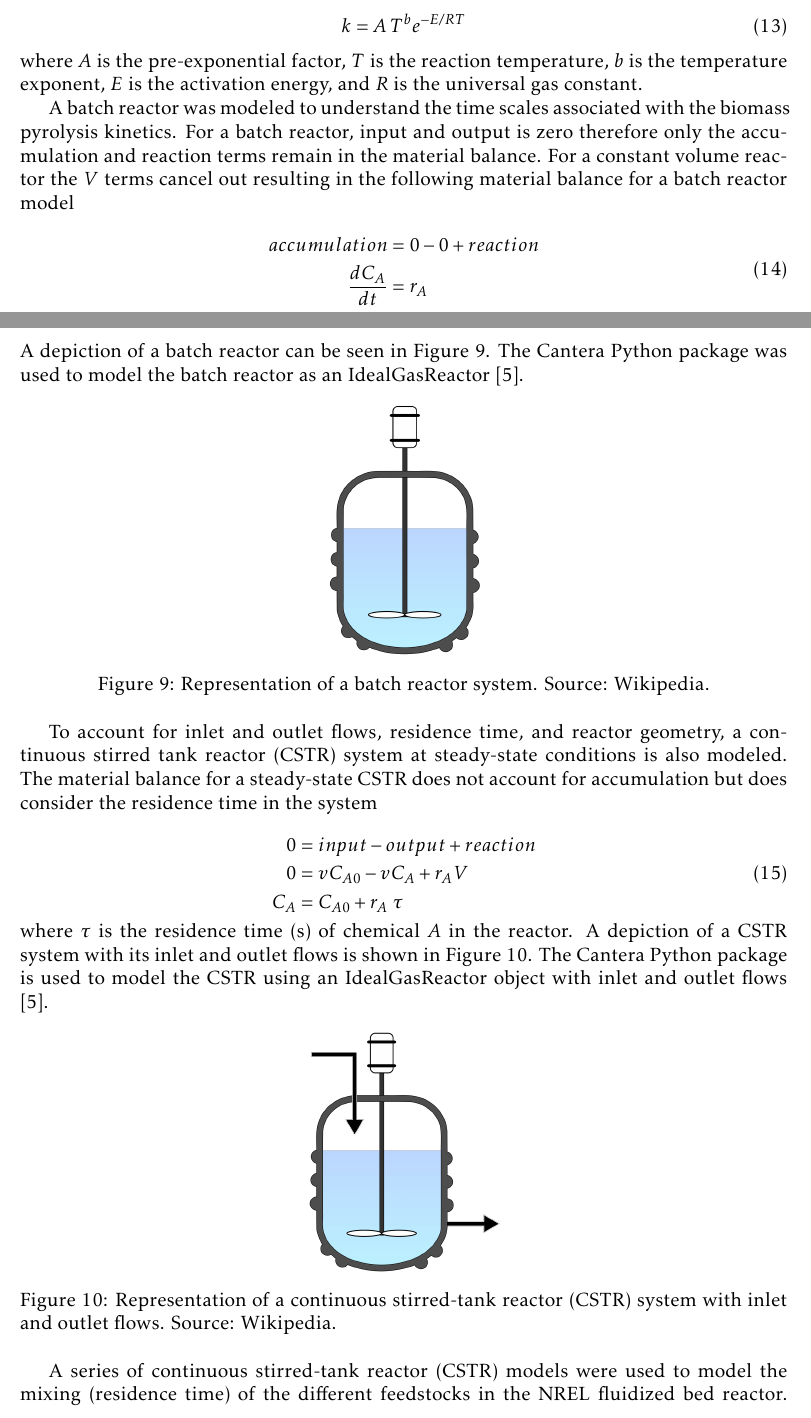
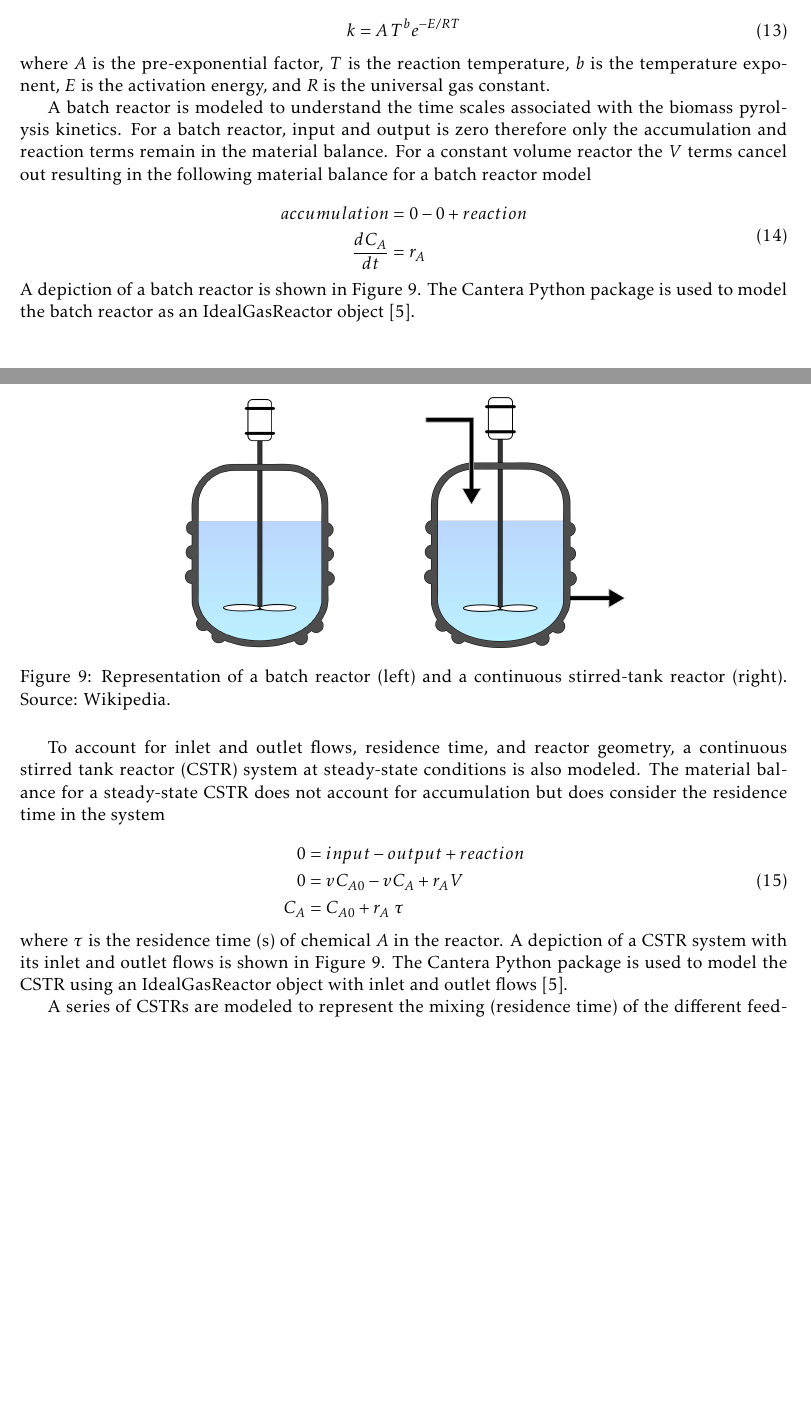
Before and after one commit to wigging/batch-cstr-pyrolysis, a LaTeX document (tex/main.tex, which reads tex/sections/model.tex): two parts of pages 20 and 21 of 44 before the commit and two parts of pages 18 and 19 of 40 after it, joined at a grey line, cut so that both start at the same text, the shorter picture padded with empty space. Compiled offline with pdfLaTeX.

Commit message:
Work on model discussion

```diff
--- a/tex/main.tex
+++ b/tex/main.tex
@@ -1,6 +1,6 @@
 % --- Setup and Configuration ------------------------------------------------
 
-\documentclass[12pt,titlepage]{article}
+\documentclass[11pt,titlepage]{article}
 
 \usepackage[utf8]{inputenc}
 
--- a/tex/sections/model.tex
+++ b/tex/sections/model.tex
@@ -228,7 +228,7 @@ The material balance for a chemical reactor considers the inlet and outlet flows
 
 \noindent where $A$ is the pre-exponential factor, $T$ is the reaction temperature, $b$ is the temperature exponent, $E$ is the activation energy, and $R$ is the universal gas constant.
 
-A batch reactor was modeled to understand the time scales associated with the biomass pyrolysis kinetics. For a batch reactor, input and output is zero therefore only the accumulation and reaction terms remain in the material balance. For a constant volume reactor the $V$ terms cancel out resulting in the following material balance for a batch reactor model
+A batch reactor is modeled to understand the time scales associated with the biomass pyrolysis kinetics. For a batch reactor, input and output is zero therefore only the accumulation and reaction terms remain in the material balance. For a constant volume reactor the $V$ terms cancel out resulting in the following material balance for a batch reactor model
 
 \begin{equation}
     \label{eq:batch-balance}
@@ -238,13 +238,15 @@ A batch reactor was modeled to understand the time scales associated with the bi
     \end{aligned}
 \end{equation}
 
-\noindent A depiction of a batch reactor can be seen in Figure \ref{fig:reactor-batch}. The Cantera Python package was used to model the batch reactor as an IdealGasReactor \cite{Cantera-2018}.
+\noindent A depiction of a batch reactor is shown in Figure \ref{fig:batch-cstr}. The Cantera Python package is used to model the batch reactor as an IdealGasReactor object \cite{Cantera-2018}.
 
 \begin{figure}[H]
     \centering
     \includegraphics[width=0.2\textwidth]{figures/reactor-batch.png}
-    \caption{Representation of a batch reactor system. Source: Wikipedia.}
-    \label{fig:reactor-batch}
+    \hspace{0.1\textwidth}
+    \includegraphics[width=0.265\textwidth]{figures/reactor-cstr.png}
+    \caption{Representation of a batch reactor (left) and a continuous stirred-tank reactor (right). Source: Wikipedia.}
+    \label{fig:batch-cstr}
 \end{figure}
 
 To account for inlet and outlet flows, residence time, and reactor geometry, a continuous stirred tank reactor (CSTR) system at steady-state conditions is also modeled. The material balance for a steady-state CSTR does not account for accumulation but does consider the residence time in the system
@@ -257,16 +259,9 @@ To account for inlet and outlet flows, residence time, and reactor geometry, a c
     \end{aligned}
 \end{equation}
 
-\noindent where $\tau$ is the residence time (s) of chemical $A$ in the reactor. A depiction of a CSTR system with its inlet and outlet flows is shown in Figure \ref{fig:reactor-cstr}. The Cantera Python package is used to model the CSTR using an IdealGasReactor object with inlet and outlet flows \cite{Cantera-2018}.
+\noindent where $\tau$ is the residence time (s) of chemical $A$ in the reactor. A depiction of a CSTR system with its inlet and outlet flows is shown in Figure \ref{fig:batch-cstr}. The Cantera Python package is used to model the CSTR using an IdealGasReactor object with inlet and outlet flows \cite{Cantera-2018}.
 
-\begin{figure}[H]
-    \centering
-    \includegraphics[width=0.25\textwidth]{figures/reactor-cstr.png}
-    \caption{Representation of a continuous stirred-tank reactor (CSTR) system with inlet and outlet flows. Source: Wikipedia.}
-    \label{fig:reactor-cstr}
-\end{figure}
-
-A series of continuous stirred-tank reactor (CSTR) models were used to model the mixing (residence time) of the different feedstocks in the NREL fluidized bed reactor. The average residence time for each feedstock is obtained from CFD simulations performed by NETL. As the number of CSTRs increases, the reactor model behaves more like a plug flow reactor (PFR). This modeling technique is illustrated by Figure \ref{fig:reactor-cstr-series} where the subscript $n$ represents the total number of CSTRs. The residence time $\tau$ in each CSTR is calculated as
+A series of CSTRs are modeled to represent the mixing (residence time) of the different feedstocks in the NREL fluidized bed reactor. The average residence time for each feedstock is obtained from CFD simulations performed by NETL. As the number of CSTRs increases, the reactor model behaves more like a plug flow reactor (PFR). This modeling technique is illustrated by Figure \ref{fig:reactor-cstr-series} where the subscript $n$ represents the total number of CSTRs. The residence time $\tau$ in each CSTR is calculated as
 
 \begin{equation}
     \tau = \frac{\tau_{avg}}{n}
```
Also changed, not shown: tex/main.pdf.
